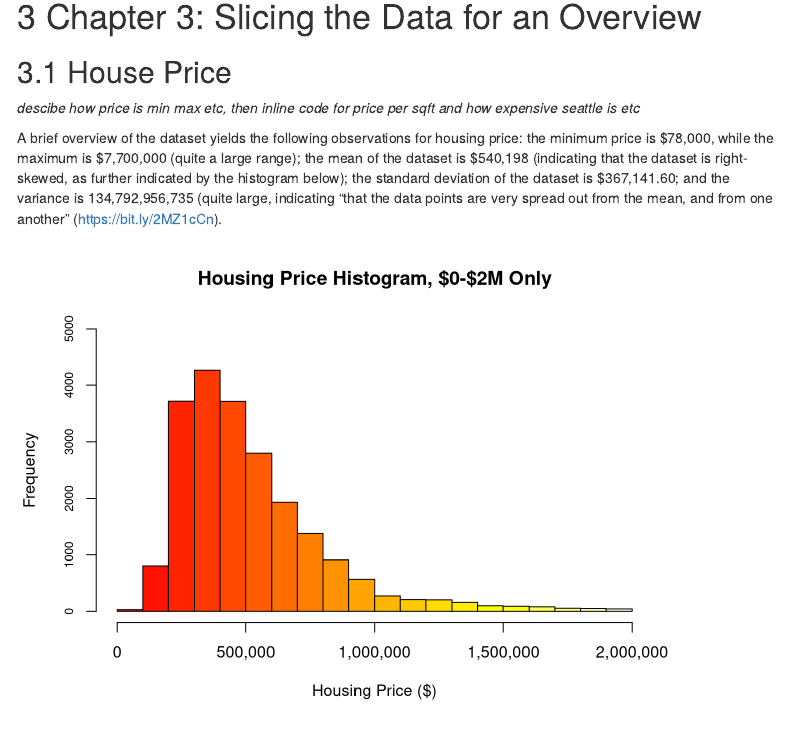
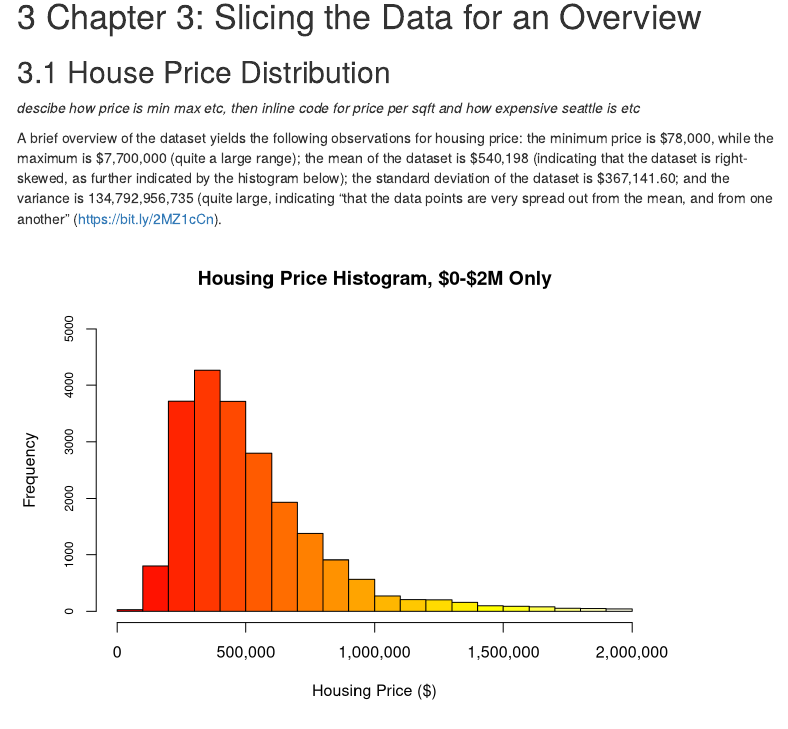
Before and after one commit to matteobucalossi50/Housing-Market-Prediction, an R Markdown document (HousingPrice_Paper.Rmd): the page in a window 1100 px wide, from 2590 px down. Rendered offline with R 4.5, knitr and Pandoc, with nearby package versions; some code elsewhere in the file could not run offline; menus at the side of the page are left out.

Commit message:
Update HousingPrice_Paper.Rmd

```diff
--- a/HousingPrice_Paper.Rmd
+++ b/HousingPrice_Paper.Rmd
@@ -169,7 +169,7 @@ house.map
 
 
 # Chapter 3: Slicing the Data for an Overview
-## House Price
+## House Price Distribution
 
 *descibe how price is min max etc, then inline code for price per sqft and how expensive seattle is etc*
 
```
